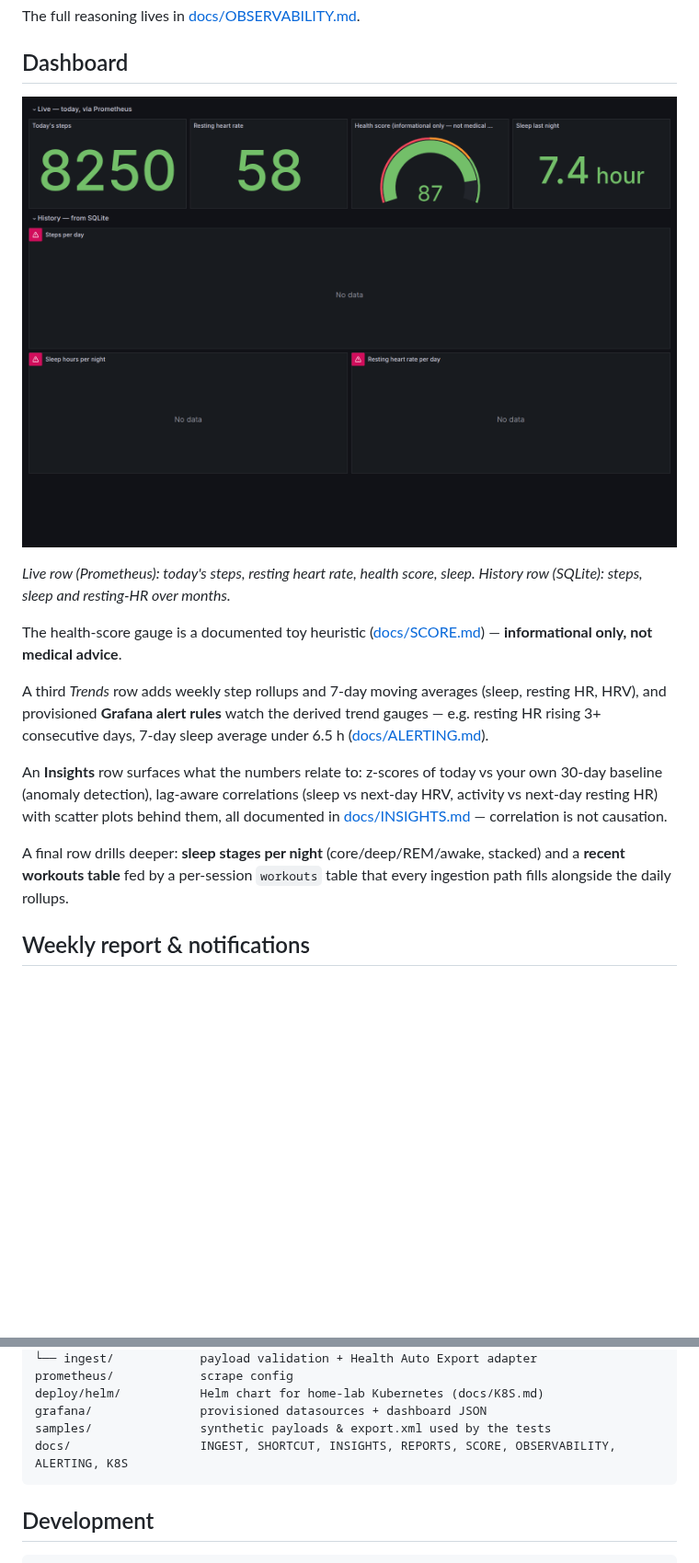
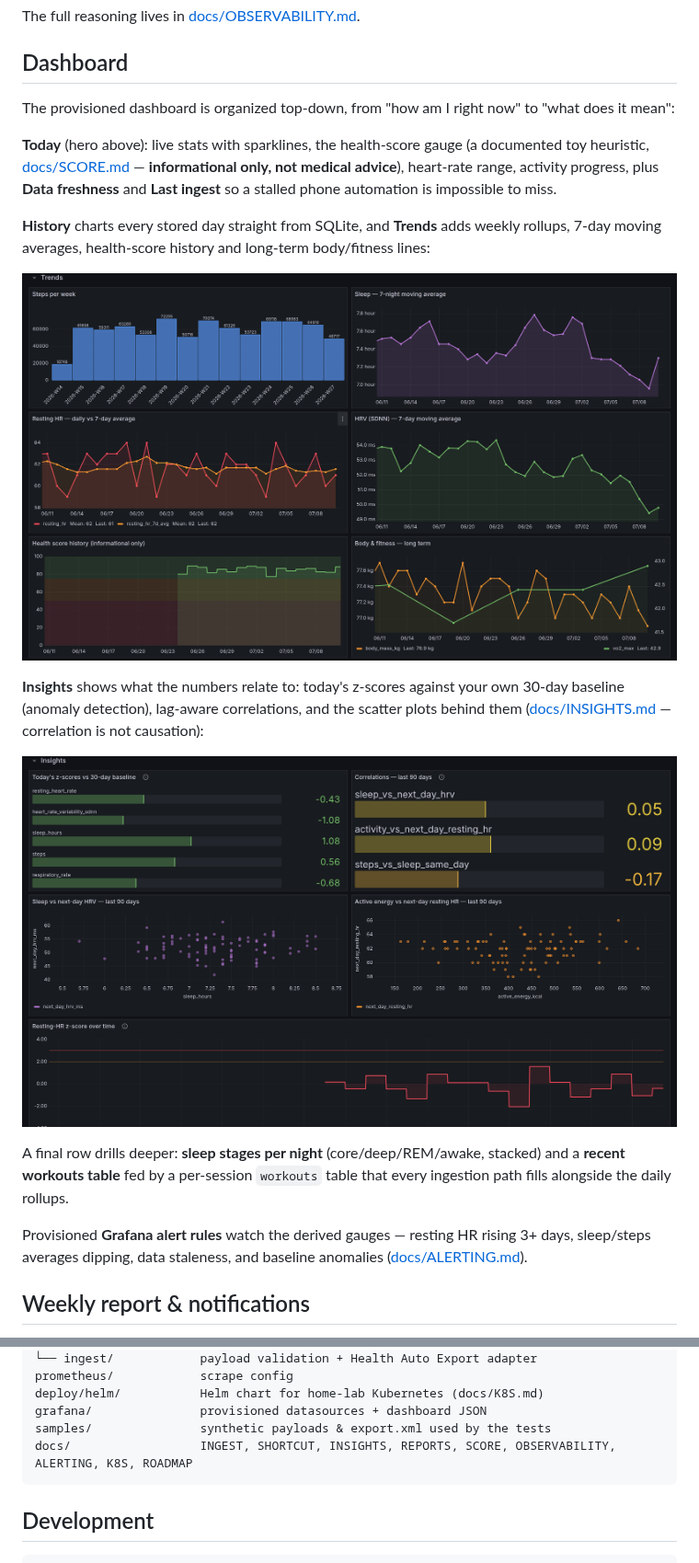
Before and after one commit to saglamh35/pulseboard, a Markdown page: README.md, 2 parts joined by grey strips. Shown at 92% size. Rendered like a GitHub page; pictures changed too: docs/img/dashboard.png, docs/img/insights.png (added), docs/img/trends.png (added); blank space fills up the shorter version.

````diff
--- a/README.md
+++ b/README.md
@@ -108,29 +133,35 @@ The full reasoning lives in [docs/OBSERVABILITY.md](docs/OBSERVABILITY.md).
 
 ## Dashboard
 
-![PulseBoard Grafana dashboard](docs/img/dashboard.png)
+The provisioned dashboard is organized top-down, from "how am I right now"
+to "what does it mean":
 
-*Live row (Prometheus): today's steps, resting heart rate, health score,
-sleep. History row (SQLite): steps, sleep and resting-HR over months.*
+**Today** (hero above): live stats with sparklines, the health-score gauge
+(a documented toy heuristic, [docs/SCORE.md](docs/SCORE.md) —
+**informational only, not medical advice**), heart-rate range, activity
+progress, plus **Data freshness** and **Last ingest** so a stalled phone
+automation is impossible to miss.
 
-The health-score gauge is a documented toy heuristic
-([docs/SCORE.md](docs/SCORE.md)) — **informational only, not medical
-advice**.
+**History** charts every stored day straight from SQLite, and **Trends**
+adds weekly rollups, 7-day moving averages, health-score history and
+long-term body/fitness lines:
 
-A third *Trends* row adds weekly step rollups and 7-day moving averages
-(sleep, resting HR, HRV), and provisioned **Grafana alert rules** watch the
-derived trend gauges — e.g. resting HR rising 3+ consecutive days, 7-day
-sleep average under 6.5 h ([docs/ALERTING.md](docs/ALERTING.md)).
+![Trends row — weekly rollups and moving averages](docs/img/trends.png)
 
-An **Insights** row surfaces what the numbers relate to: z-scores of today
-vs your own 30-day baseline (anomaly detection), lag-aware correlations
-(sleep vs next-day HRV, activity vs next-day resting HR) with scatter plots
-behind them, all documented in [docs/INSIGHTS.md](docs/INSIGHTS.md) —
-correlation is not causation.
+**Insights** shows what the numbers relate to: today's z-scores against
+your own 30-day baseline (anomaly detection), lag-aware correlations, and
+the scatter plots behind them ([docs/INSIGHTS.md](docs/INSIGHTS.md) —
+correlation is not causation):
+
+![Insights row — z-scores, correlations, scatters](docs/img/insights.png)
 
 A final row drills deeper: **sleep stages per night** (core/deep/REM/awake,
 stacked) and a **recent workouts table** fed by a per-session `workouts`
 table that every ingestion path fills alongside the daily rollups.
+
+Provisioned **Grafana alert rules** watch the derived gauges — resting HR
+rising 3+ days, sleep/steps averages dipping, data staleness, and
+baseline anomalies ([docs/ALERTING.md](docs/ALERTING.md)).
 
 ## Weekly report & notifications
 
@@ -160,7 +191,7 @@ prometheus/            scrape config
 deploy/helm/           Helm chart for home-lab Kubernetes (docs/K8S.md)
 grafana/               provisioned datasources + dashboard JSON
 samples/               synthetic payloads & export.xml used by the tests
-docs/                  INGEST, SHORTCUT, INSIGHTS, REPORTS, SCORE, OBSERVABILITY, ALERTING, K8S
+docs/                  INGEST, SHORTCUT, INSIGHTS, REPORTS, SCORE, OBSERVABILITY, ALERTING, K8S, ROADMAP
 ```
 
 ## Development
````
Also changed, not shown: other parts of README.md (+25 -0 lines), docs/ROADMAP.md (added, +52 -0 lines), 2 other files.
